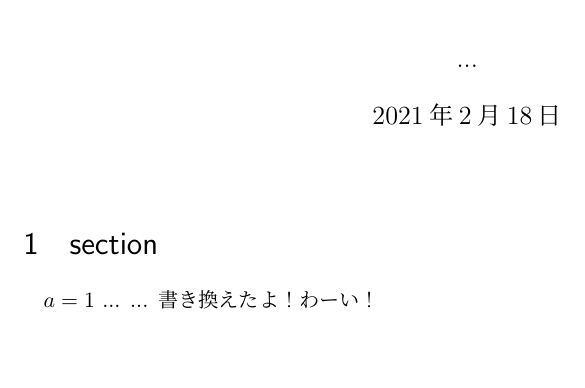
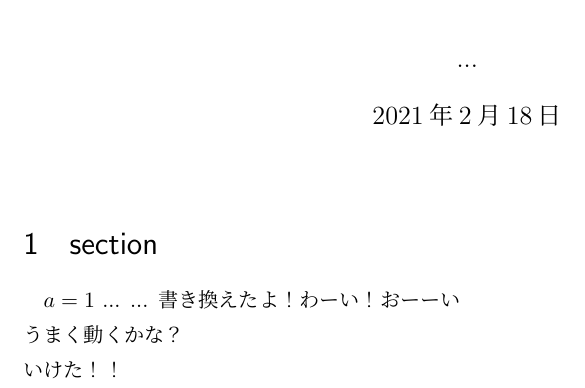
Before and after one commit to Nova-jp/tex, a LaTeX document (samples/new.tex): part of the page, cut so that both start at the same text, the shorter picture padded with empty space. Compiled offline with pLaTeX and dvipdfmx.

Commit message:
littile change

```diff
--- a/samples/new.tex
+++ b/samples/new.tex
@@ -28,6 +28,8 @@
 $a=1$
 ...
 ...
-書き換えたよ！わーい！
+書き換えたよ！わーい！おーーい
+\\うまく動くかな？
+\\いけた！！
 
 \end{document}
```
Also changed, not shown: samples/new.pdf.
